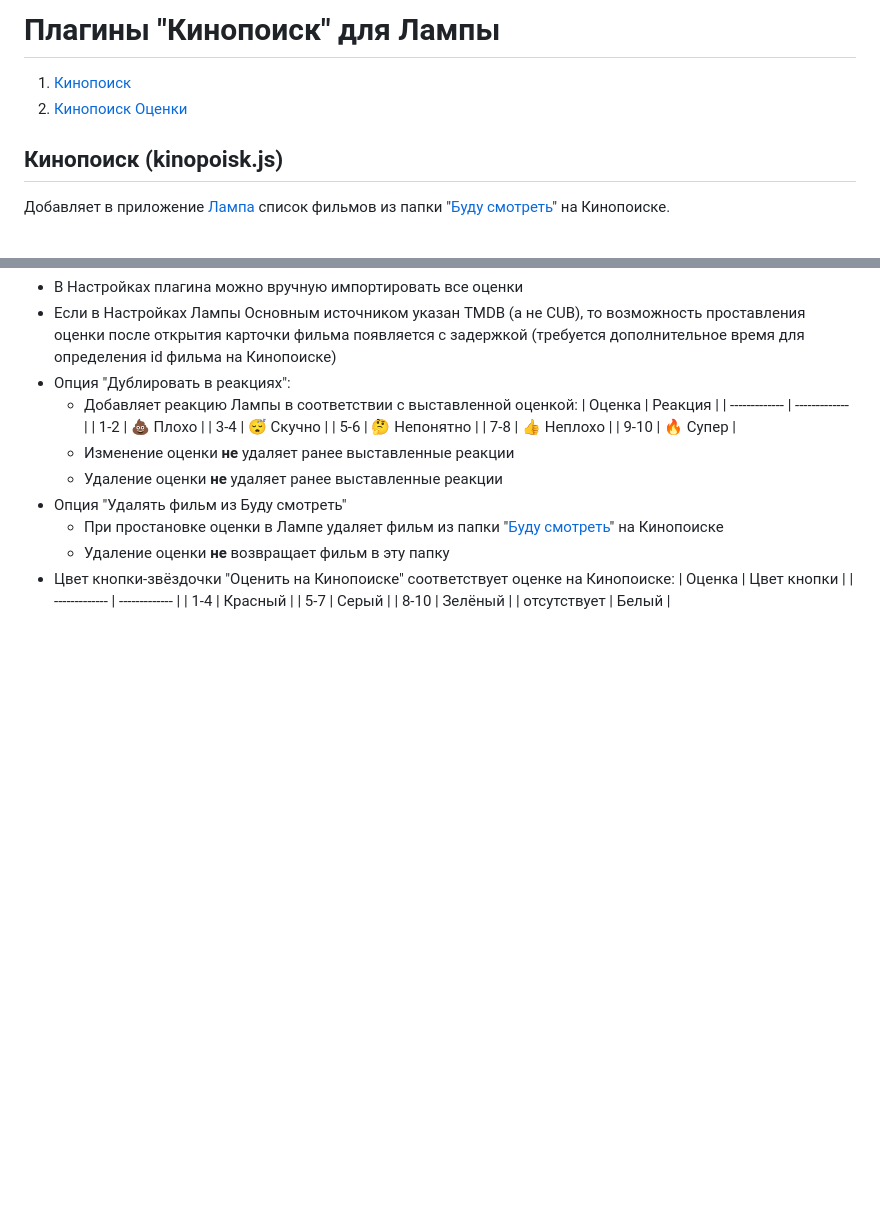
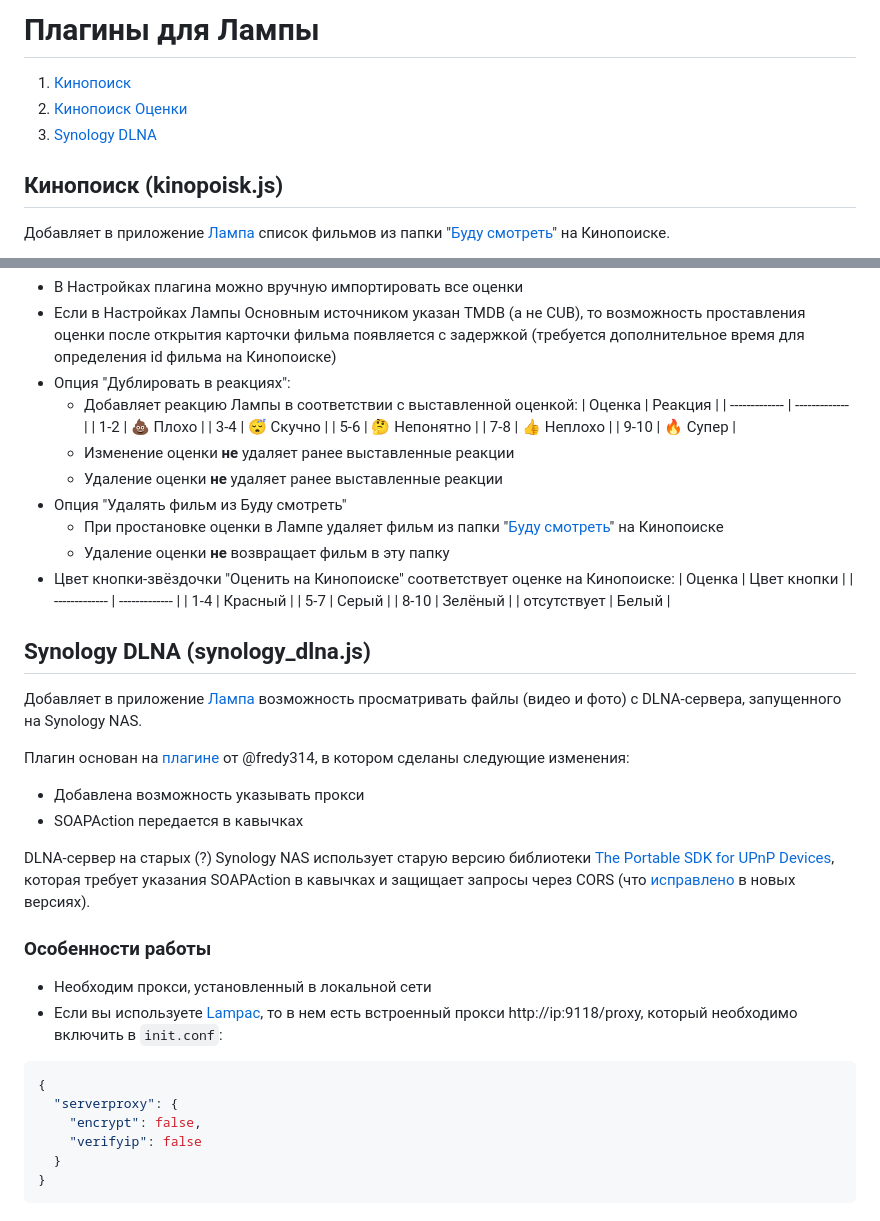
Before and after one commit to kvart714/lampa, a Markdown page: README.md, 2 parts joined by grey strips. GitHub-like rendering; blank space fills up the shorter version.

Commit message:
добавлено описание плагина Synology DLNA

````diff
--- a/README.md
+++ b/README.md
@@ -1,7 +1,8 @@
-# Плагины "Кинопоиск" для Лампы
+# Плагины для Лампы
 
 1. [Кинопоиск](README.md#кинопоиск-kinopoiskjs)
 2. [Кинопоиск Оценки](README.md#кинопоиск-оценки-kinopoisk_ratingjs)
+3. [Synology DLNA](README.md#synology-dlna-synology_dlnajs)
 
 ## Кинопоиск (kinopoisk.js)
 
@@ -85,3 +86,25 @@ https://and7ey.github.io/lampa/kinopoisk_rating.js
     | 5-7           | Серый     |
     | 8-10          | Зелёный      |
     | отсутствует   | Белый      |
+
+## Synology DLNA (synology_dlna.js)
+
+Добавляет в приложение [Лампа](https://cub.red/lampa) возможность просматривать файлы (видео и фото) с DLNA-сервера, запущенного на Synology NAS.
+
+Плагин основан на [плагине](https://fredy314.github.io/dlna.js) от @fredy314, в котором сделаны следующие изменения:
+- Добавлена возможность указывать прокси
+- SOAPAction передается в кавычках
+
+DLNA-сервер на старых (?) Synology NAS использует старую версию библиотеки [The Portable SDK for UPnP Devices](https://github.com/pupnp/pupnp), которая требует указания SOAPAction в кавычках и защищает запросы через CORS (что [исправлено](https://github.com/pupnp/pupnp/releases/tag/release-1.14.20) в новых версиях).
+
+### Особенности работы
+- Необходим прокси, установленный в локальной сети
+- Если вы используете [Lampac](https://github.com/immisterio/Lampac), то в нем есть встроенный прокси http://ip:9118/proxy, который необходимо включить в `init.conf`:
+```json
+{
+  "serverproxy": {
+    "encrypt": false,
+    "verifyip": false
+  }
+}
+```
````
